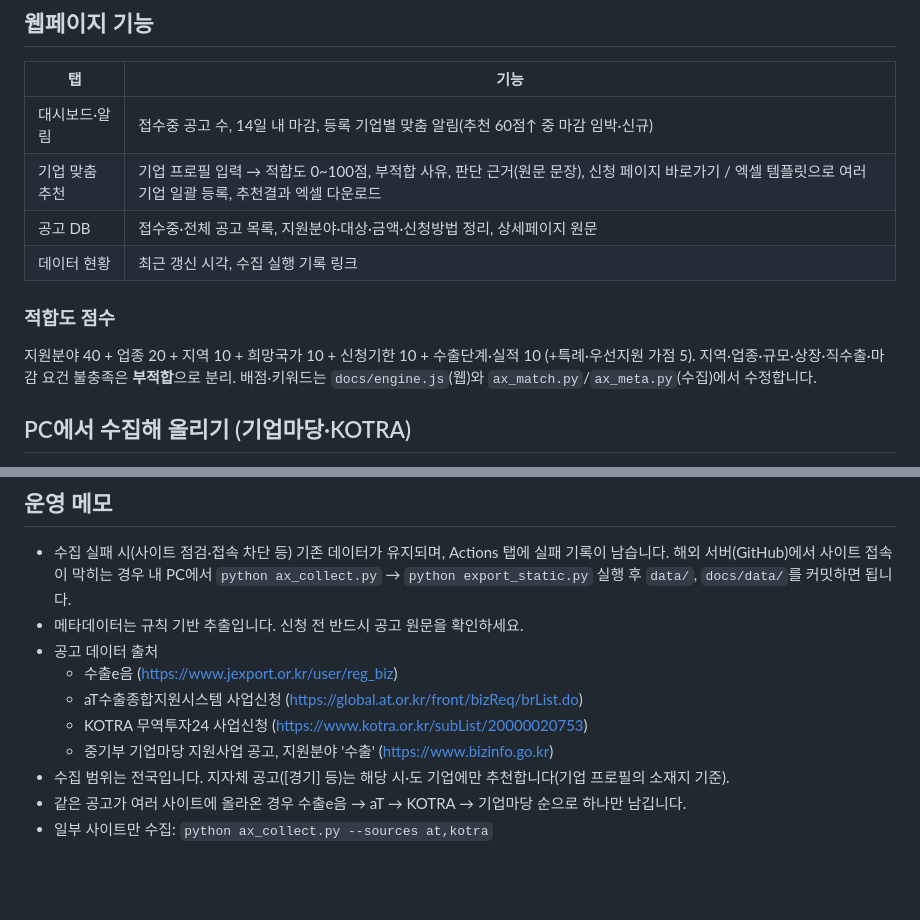
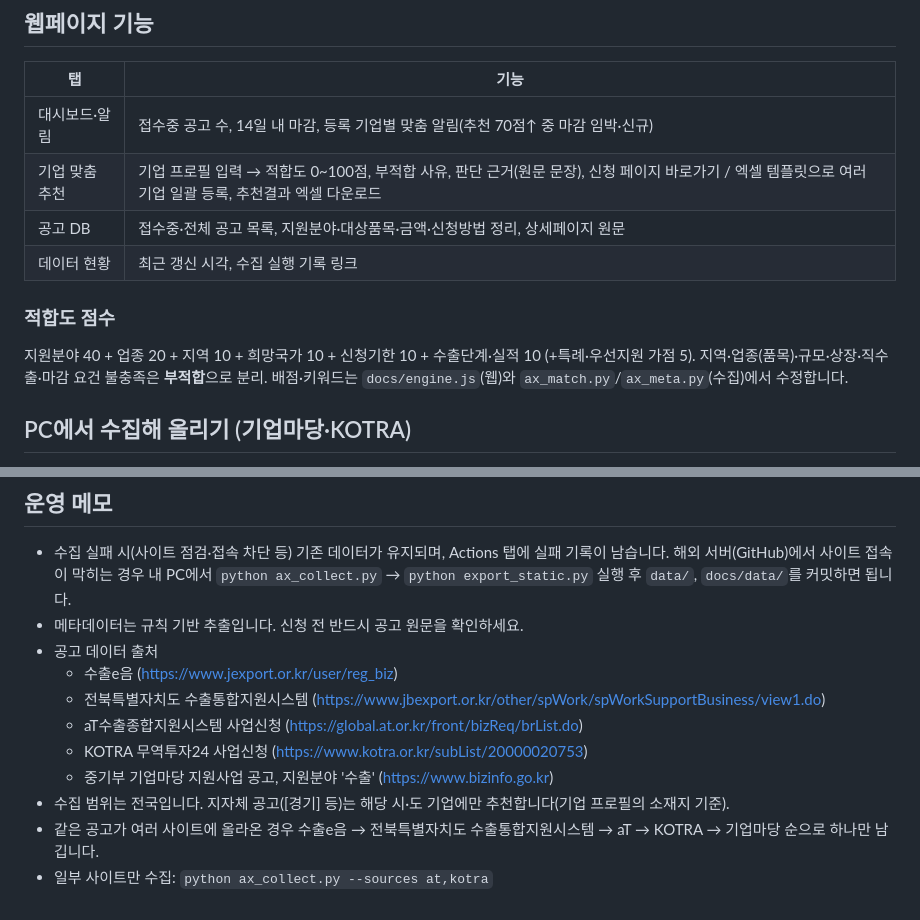
Before and after one commit to bslee1129/ax-export-matching, a Markdown page: README.md, 2 parts joined by grey strips. Rendered like a GitHub page; blank space fills up the shorter version.

Commit message:
Update README with modified alert and database details
-공고 수집 사이트 추가(전라북도 수출종합지원시스템)
-알림 기준 적합도 점수 상향 (60에서 70으로)
-대상을 품목으로 명확화

```diff
--- a/README.md
+++ b/README.md
@@ -25,14 +25,14 @@ ax_server.py + local_web/       내 PC에서 실행하는 로컬 버전
 
 | 탭 | 기능 |
 |---|---|
-| 대시보드·알림 | 접수중 공고 수, 14일 내 마감, 등록 기업별 맞춤 알림(추천 60점↑ 중 마감 임박·신규) |
+| 대시보드·알림 | 접수중 공고 수, 14일 내 마감, 등록 기업별 맞춤 알림(추천 70점↑ 중 마감 임박·신규) |
 | 기업 맞춤 추천 | 기업 프로필 입력 → 적합도 0~100점, 부적합 사유, 판단 근거(원문 문장), 신청 페이지 바로가기 / 엑셀 템플릿으로 여러 기업 일괄 등록, 추천결과 엑셀 다운로드 |
-| 공고 DB | 접수중·전체 공고 목록, 지원분야·대상·금액·신청방법 정리, 상세페이지 원문 |
+| 공고 DB | 접수중·전체 공고 목록, 지원분야·대상품목·금액·신청방법 정리, 상세페이지 원문 |
 | 데이터 현황 | 최근 갱신 시각, 수집 실행 기록 링크 |
 
 ### 적합도 점수
 지원분야 40 + 업종 20 + 지역 10 + 희망국가 10 + 신청기한 10 + 수출단계·실적 10 (+특례·우선지원 가점 5).
-지역·업종·규모·상장·직수출·마감 요건 불충족은 **부적합**으로 분리. 배점·키워드는 `docs/engine.js`(웹)와 `ax_match.py`/`ax_meta.py`(수집)에서 수정합니다.
+지역·업종(품목)·규모·상장·직수출·마감 요건 불충족은 **부적합**으로 분리. 배점·키워드는 `docs/engine.js`(웹)와 `ax_match.py`/`ax_meta.py`(수집)에서 수정합니다.
 
 ## PC에서 수집해 올리기 (기업마당·KOTRA)
 
@@ -52,9 +52,10 @@ ax_server.py + local_web/       내 PC에서 실행하는 로컬 버전
 - 메타데이터는 규칙 기반 추출입니다. 신청 전 반드시 공고 원문을 확인하세요.
 - 공고 데이터 출처
   - 수출e음 (https://www.jexport.or.kr/user/reg_biz)
+  - 전북특별자치도 수출통합지원시스템 (https://www.jbexport.or.kr/other/spWork/spWorkSupportBusiness/view1.do)
   - aT수출종합지원시스템 사업신청 (https://global.at.or.kr/front/bizReq/brList.do)
   - KOTRA 무역투자24 사업신청 (https://www.kotra.or.kr/subList/20000020753)
   - 중기부 기업마당 지원사업 공고, 지원분야 '수출' (https://www.bizinfo.go.kr)
 - 수집 범위는 전국입니다. 지자체 공고([경기] 등)는 해당 시·도 기업에만 추천합니다(기업 프로필의 소재지 기준).
-- 같은 공고가 여러 사이트에 올라온 경우 수출e음 → aT → KOTRA → 기업마당 순으로 하나만 남깁니다.
+- 같은 공고가 여러 사이트에 올라온 경우 수출e음 → 전북특별자치도 수출통합지원시스템 → aT → KOTRA → 기업마당 순으로 하나만 남깁니다.
 - 일부 사이트만 수집: `python ax_collect.py --sources at,kotra`
```
